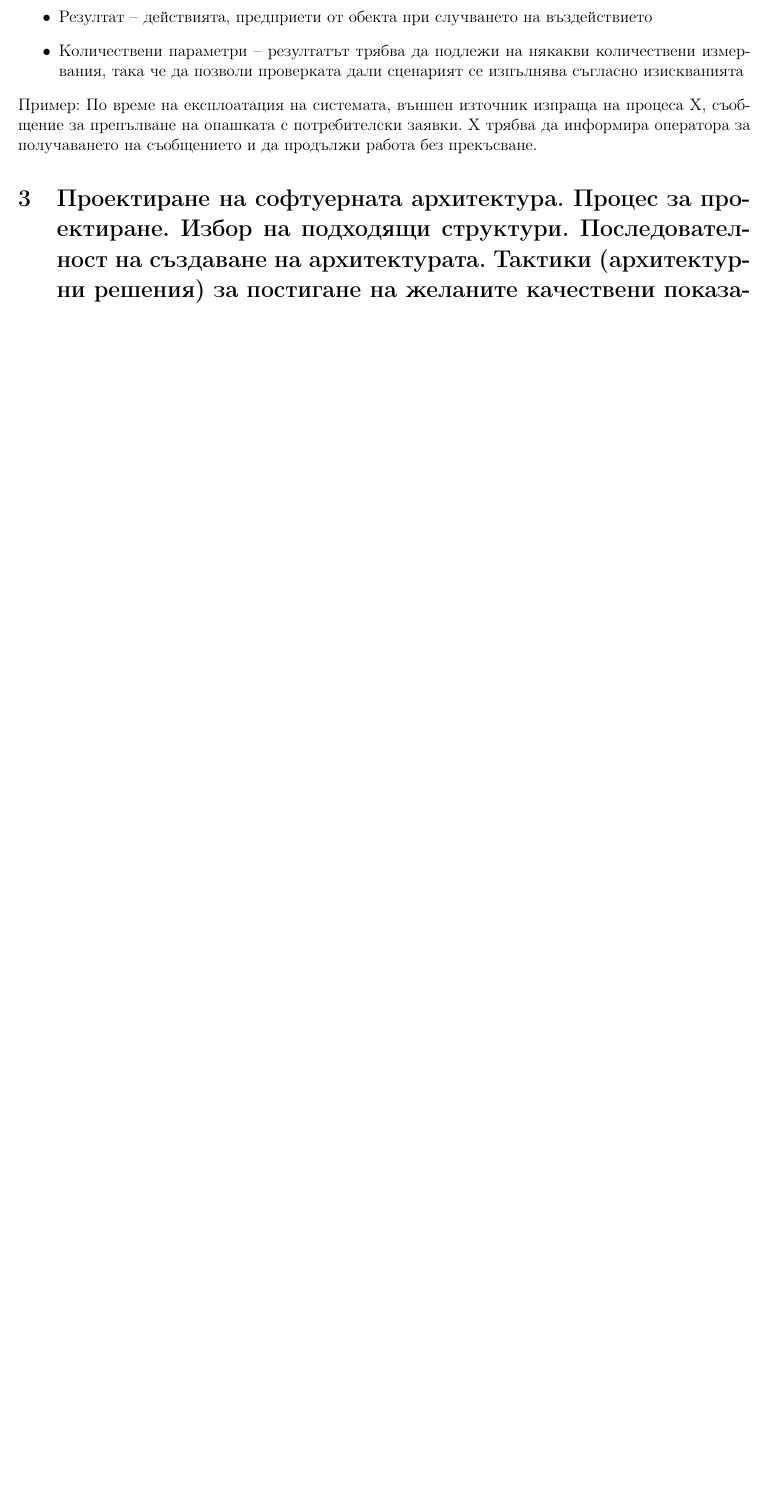
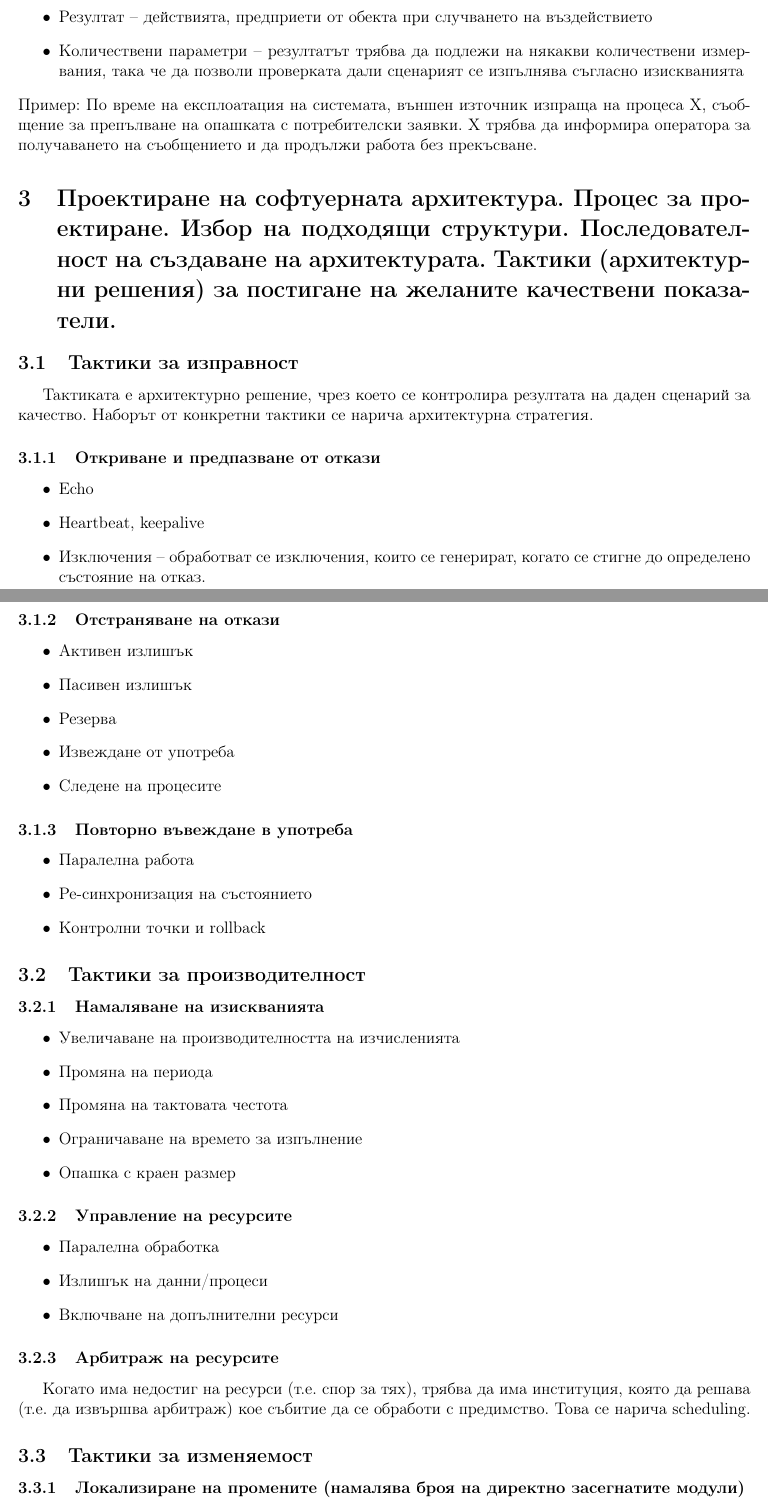
Before and after one commit to kosyonikolov/FinalStupidty2021, a LaTeX document (18/software-architecture.tex): part of page 4 of 10 before the commit and two parts of pages 4 and 5 of 12 after it, the two joined at a grey line, cut so that both start at the same text, the shorter picture padded with empty space. Compiled offline with pdfLaTeX.

Commit message:
Add tactics

```diff
--- a/18/software-architecture.tex
+++ b/18/software-architecture.tex
@@ -122,3 +122,51 @@
 подходящи структури. Последователност на създаване на архитектурата.
 Тактики (архитектурни решения) за постигане на желаните качествени
 показатели.}
+
+\subsection{Тактики за изправност}
+Тактиката е архитектурно решение, чрез което се контролира
+резултата на даден сценарий за качество. Наборът от конкретни
+тактики се нарича архитектурна
+стратегия.
+\subsubsection{Откриване и предпазване от откази}
+\begin{itemize}
+\item Echo
+\item Heartbeat, keepalive
+\item Изключения – обработват се изключения, които се генерират, когато се стигне до определено състояние на отказ.
+\end{itemize}
+\subsubsection{Отстраняване на откази}
+\begin{itemize}
+\item Активен излишък
+\item Пасивен излишък
+\item Резерва
+\item Извеждане от употреба
+\item Следене на процесите
+\end{itemize}
+\subsubsection{Повторно въвеждане в употреба}
+\begin{itemize}
+\item Паралелна работа
+\item Ре-синхронизация на състоянието
+\item Контролни точки и rollback
+\end{itemize}
+
+\subsection{Тактики за производителност}
+\subsubsection{Намаляване на изискванията}
+\begin{itemize}
+\item Увеличаване на производителността на изчисленията
+\item Промяна на периода
+\item Промяна на тактовата честота
+\item Ограничаване на времето за изпълнение
+\item Опашка с краен размер
+\end{itemize}
+\subsubsection{Управление на ресурсите}
+\begin{itemize}
+\item Паралелна обработка
+\item Излишък на данни/процеси
+\item Включване на допълнителни ресурси
+\end{itemize}
+\subsubsection{Арбитраж на ресурсите}
+Когато има недостиг на ресурси (т.е. спор за тях), трябва да има институция, която да решава (т.е. да извършва арбитраж) кое събитие да се обработи с предимство. Това се нарича scheduling.
+
+\subsection{Тактики за изменяемост}
+\subsubsection{Локализиране на промените (намалява броя на директно
+засегнатите модули)}
@@ -124,0 +182 @@
+\item Ограничаване на комуникацията
```
Also changed, not shown: 18/software-architecture.tex (48 more changed lines).
